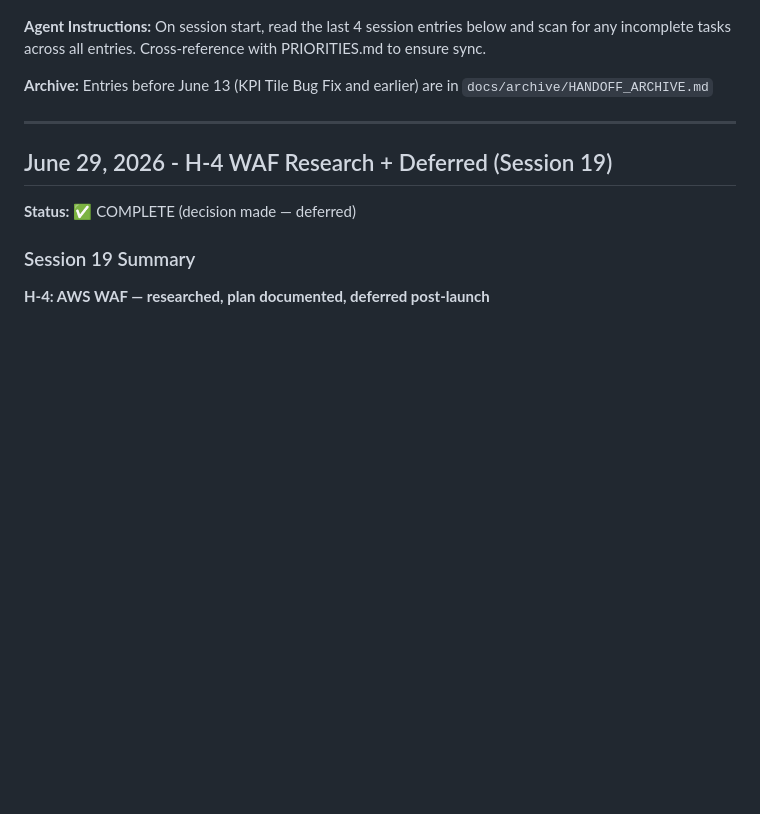
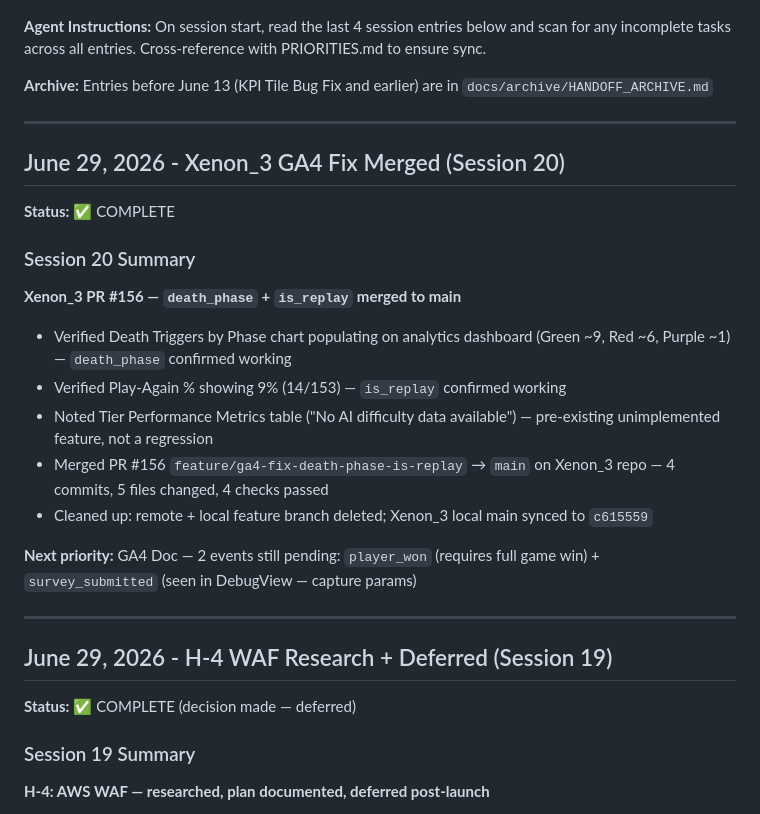
Before and after one commit to kstanigar/non-x_analytics, a Markdown page: docs/HANDOFF_SUMMARY.md, the part around one of its changes. Rendered like a GitHub page; blank space fills up the shorter version.

Commit message:
docs: Session 20 — Xenon_3 GA4 fix merged to main via PR #156

```diff
--- a/docs/HANDOFF_SUMMARY.md
+++ b/docs/HANDOFF_SUMMARY.md
@@ -7,6 +7,23 @@
 **Agent Instructions:** On session start, read the last 4 session entries below and scan for any incomplete tasks across all entries. Cross-reference with PRIORITIES.md to ensure sync.
 
 **Archive:** Entries before June 13 (KPI Tile Bug Fix and earlier) are in `docs/archive/HANDOFF_ARCHIVE.md`
+
+---
+
+## June 29, 2026 - Xenon_3 GA4 Fix Merged (Session 20)
+
+**Status:** ✅ COMPLETE
+
+### Session 20 Summary
+
+**Xenon_3 PR #156 — `death_phase` + `is_replay` merged to main**
+- Verified Death Triggers by Phase chart populating on analytics dashboard (Green ~9, Red ~6, Purple ~1) — `death_phase` confirmed working
+- Verified Play-Again % showing 9% (14/153) — `is_replay` confirmed working
+- Noted Tier Performance Metrics table ("No AI difficulty data available") — pre-existing unimplemented feature, not a regression
+- Merged PR #156 `feature/ga4-fix-death-phase-is-replay` → `main` on Xenon_3 repo — 4 commits, 5 files changed, 4 checks passed
+- Cleaned up: remote + local feature branch deleted; Xenon_3 local main synced to `c615559`
+
+**Next priority:** GA4 Doc — 2 events still pending: `player_won` (requires full game win) + `survey_submitted` (seen in DebugView — capture params)
 
 ---
 
```
Also changed, not shown: other parts of docs/HANDOFF_SUMMARY.md (+1 -1 lines), docs/PRIORITIES.md (+2 -2 lines).
